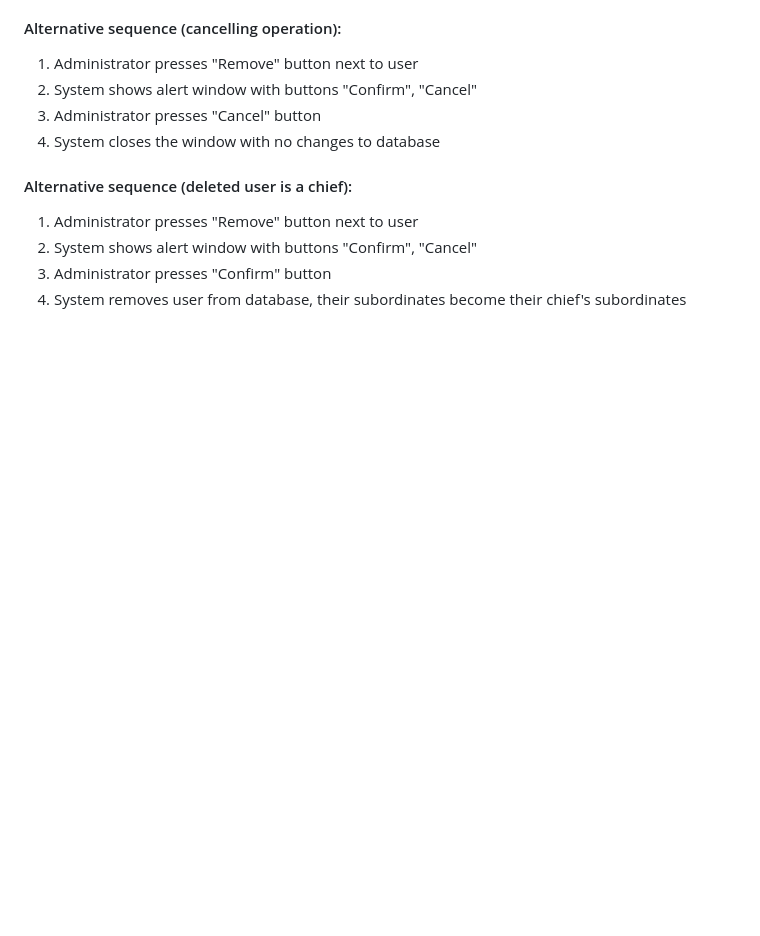
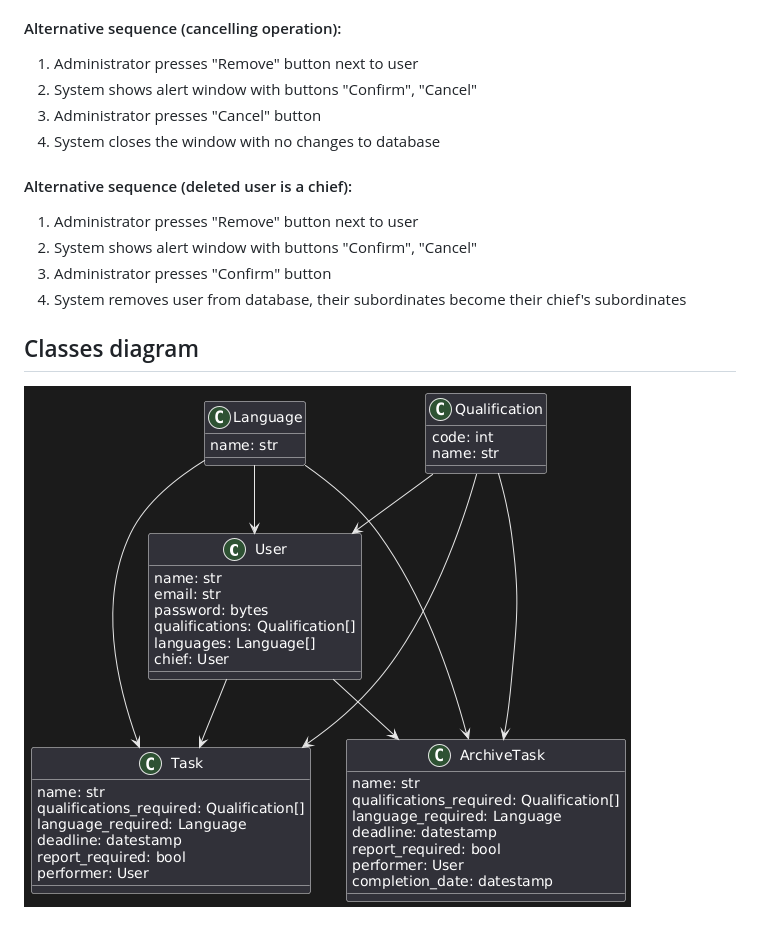
Before and after one commit to BAA7/django-ctm, a Markdown page: README.md, the part around the change. Rendered like a GitHub page; blank space fills up the shorter version.

```diff
--- a/README.md
+++ b/README.md
@@ -313,3 +313,6 @@ Preconditions: Administrator is on "Users" page
 2. System shows alert window with buttons "Confirm", "Cancel"
 3. Administrator presses "Confirm" button
 4. System removes user from database, their subordinates become their chief's subordinates
+
+## Classes diagram
+![alt text](https://github.com/BAA7/django-ctm/blob/main/Diagrams/classes.png)
```
